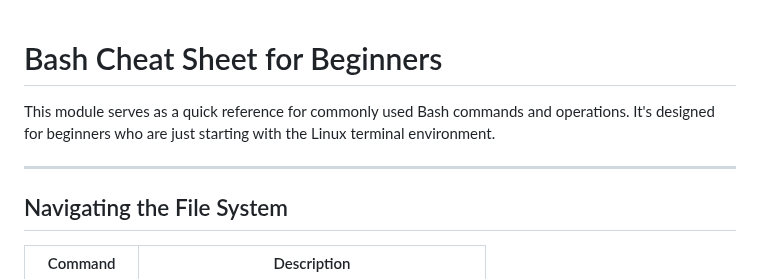
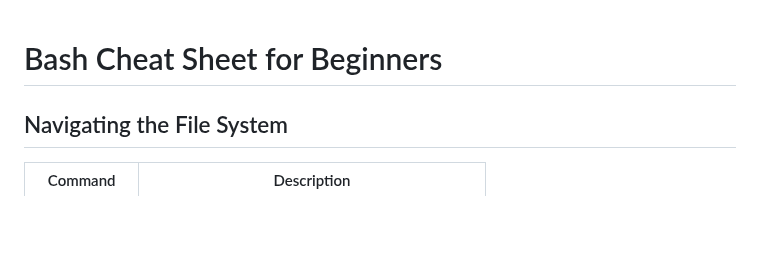
Before and after one commit to manloloy/ECE205Course, a Markdown page: Handouts/BashCheatSheet.md, the part around the change. GitHub-like rendering; blank space fills up the shorter version.

```diff
--- a/Handouts/BashCheatSheet.md
+++ b/Handouts/BashCheatSheet.md
@@ -1,8 +1,4 @@
 # Bash Cheat Sheet for Beginners
-
-This module serves as a quick reference for commonly used Bash commands and operations. It's designed for beginners who are just starting with the Linux terminal environment.
-
----
 
 ## Navigating the File System
 
```
